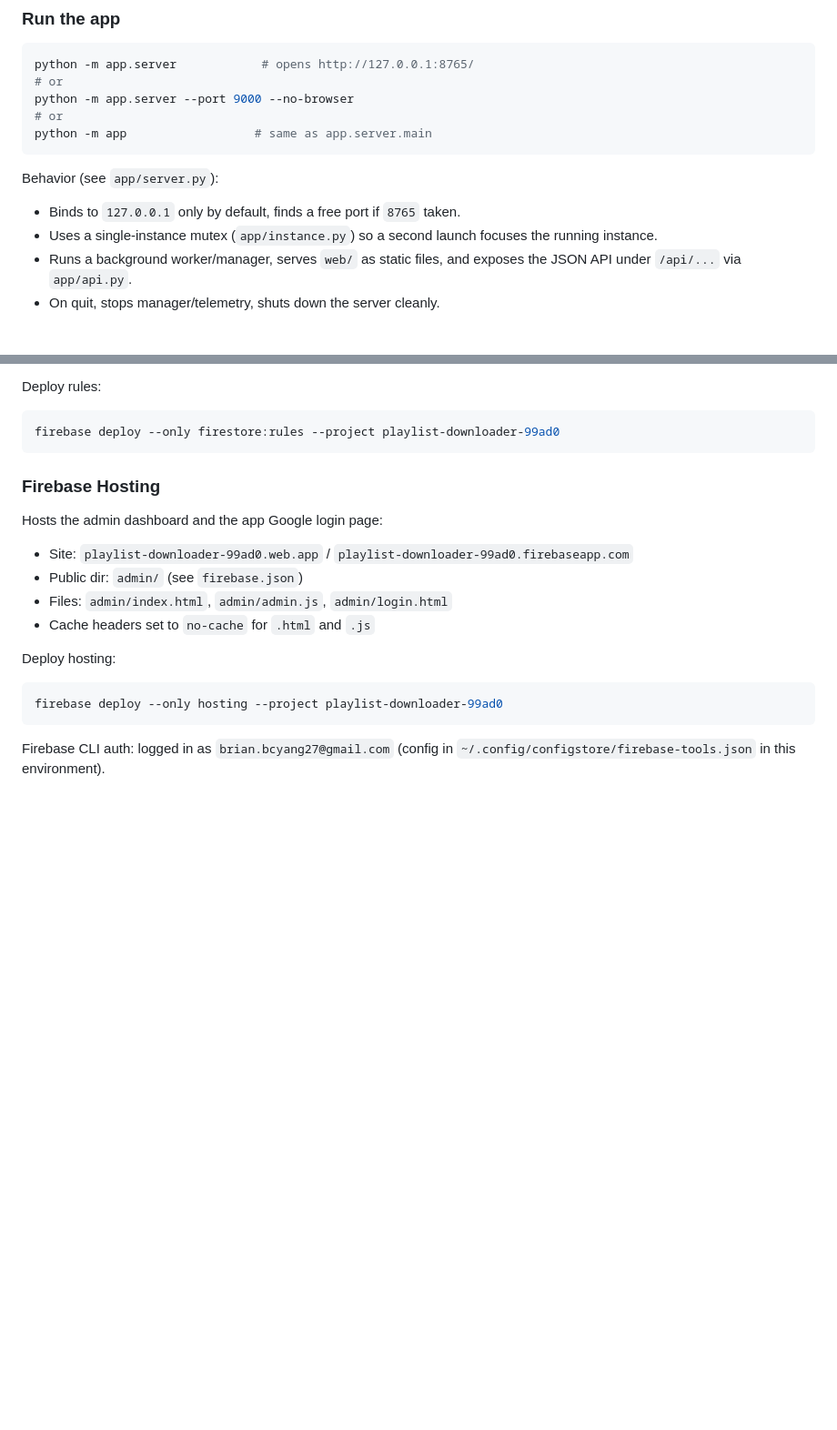
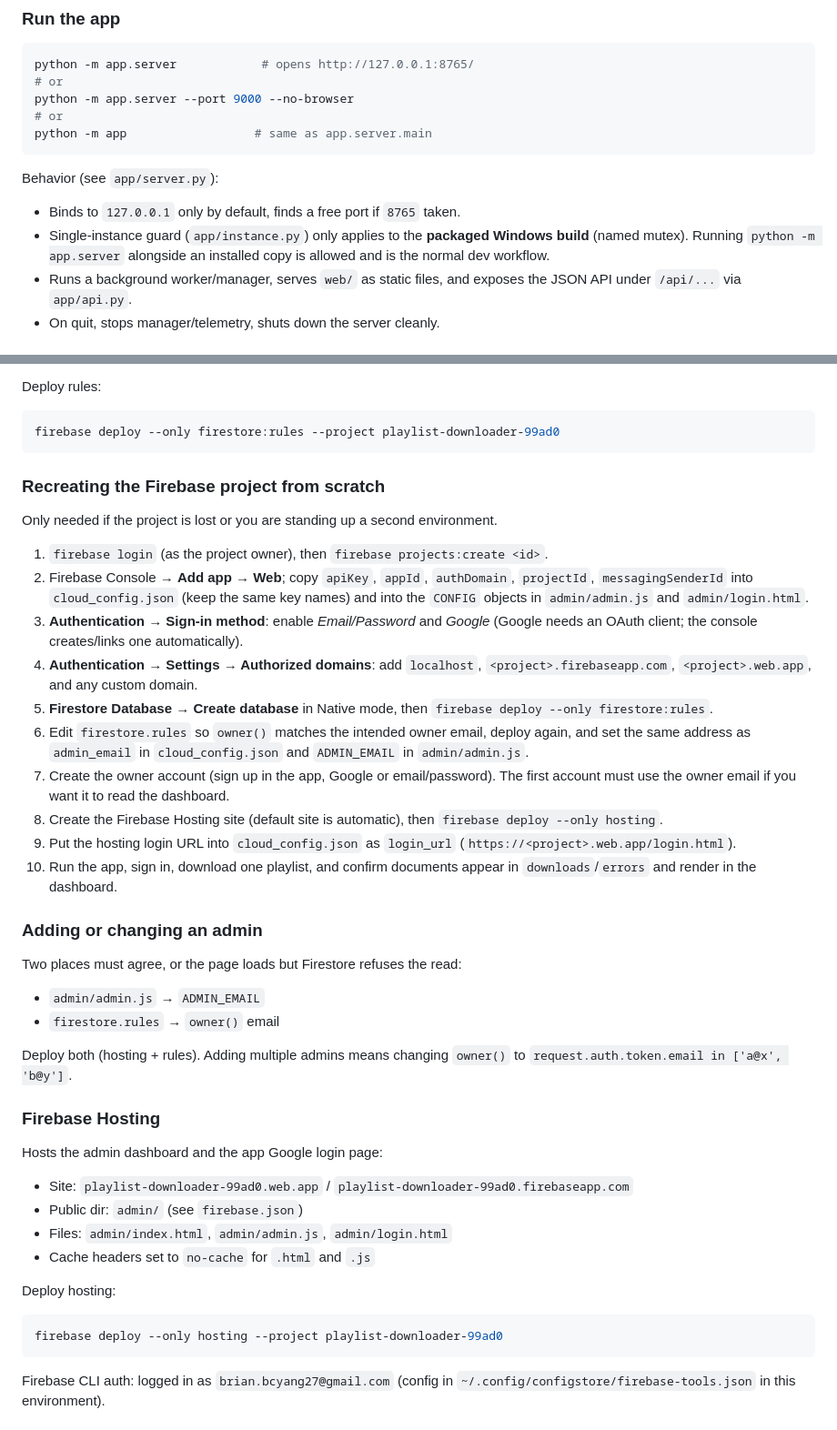
Before and after one commit to brianbcyangmusic-pixel/playlist-downloader, a Markdown page: DEVELOPER.md, 2 parts joined by grey strips. Shown at 91% size. GitHub-like rendering; blank space fills up the shorter version.

Commit message:
Document Firebase rebuild and admin sync

````diff
--- a/DEVELOPER.md
+++ b/DEVELOPER.md
@@ -55,8 +55,9 @@ python -m app                  # same as app.server.main
 
 Behavior (see `app/server.py`):
 - Binds to `127.0.0.1` only by default, finds a free port if `8765` taken.
-- Uses a single-instance mutex (`app/instance.py`) so a second launch focuses
-  the running instance.
+- Single-instance guard (`app/instance.py`) only applies to the **packaged Windows
+  build** (named mutex). Running `python -m app.server` alongside an installed
+  copy is allowed and is the normal dev workflow.
 - Runs a background worker/manager, serves `web/` as static files, and exposes
   the JSON API under `/api/...` via `app/api.py`.
 - On quit, stops manager/telemetry, shuts down the server cleanly.
@@ -143,6 +144,43 @@ Deploy rules:
 ```sh
 firebase deploy --only firestore:rules --project playlist-downloader-99ad0
 ```
+
+### Recreating the Firebase project from scratch
+
+Only needed if the project is lost or you are standing up a second environment.
+
+1. `firebase login` (as the project owner), then `firebase projects:create <id>`.
+2. Firebase Console → **Add app → Web**; copy `apiKey`, `appId`, `authDomain`,
+   `projectId`, `messagingSenderId` into `cloud_config.json` (keep the same key
+   names) and into the `CONFIG` objects in `admin/admin.js` and
+   `admin/login.html`.
+3. **Authentication → Sign-in method**: enable *Email/Password* and *Google*
+   (Google needs an OAuth client; the console creates/links one automatically).
+4. **Authentication → Settings → Authorized domains**: add `localhost`,
+   `<project>.firebaseapp.com`, `<project>.web.app`, and any custom domain.
+5. **Firestore Database → Create database** in Native mode, then
+   `firebase deploy --only firestore:rules`.
+6. Edit `firestore.rules` so `owner()` matches the intended owner email, deploy
+   again, and set the same address as `admin_email` in `cloud_config.json` and
+   `ADMIN_EMAIL` in `admin/admin.js`.
+7. Create the owner account (sign up in the app, Google or email/password).
+   The first account must use the owner email if you want it to read the
+   dashboard.
+8. Create the Firebase Hosting site (default site is automatic), then
+   `firebase deploy --only hosting`.
+9. Put the hosting login URL into `cloud_config.json` as `login_url`
+   (`https://<project>.web.app/login.html`).
+10. Run the app, sign in, download one playlist, and confirm documents appear
+    in `downloads`/`errors` and render in the dashboard.
+
+### Adding or changing an admin
+
+Two places must agree, or the page loads but Firestore refuses the read:
+- `admin/admin.js` → `ADMIN_EMAIL`
+- `firestore.rules` → `owner()` email
+
+Deploy both (hosting + rules). Adding multiple admins means changing `owner()` to
+`request.auth.token.email in ['a@x', 'b@y']`.
 
 ### Firebase Hosting
 Hosts the admin dashboard and the app Google login page:
````
